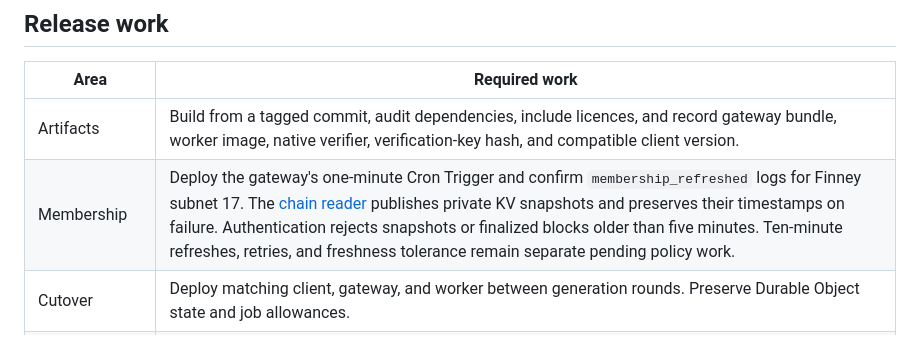
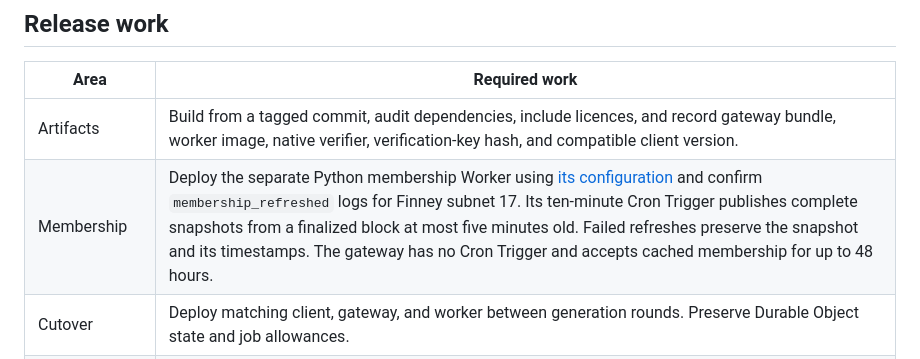
Before and after one commit to 404-Repo/404-gen-subnet, a Markdown page: docs/witness-server-release-plan.md, the part around the change. GitHub-like rendering.

Commit message:
Update the membership deployment release check

```diff
--- a/docs/witness-server-release-plan.md
+++ b/docs/witness-server-release-plan.md
@@ -22,7 +22,7 @@ flowchart LR
 | Area | Required work |
 | --- | --- |
 | Artifacts | Build from a tagged commit, audit dependencies, include licences, and record gateway bundle, worker image, native verifier, verification-key hash, and compatible client version. |
-| Membership | Deploy the gateway's one-minute Cron Trigger and confirm `membership_refreshed` logs for Finney subnet 17. The [chain reader](../witness-gateway/src/membership.py) publishes private KV snapshots and preserves their timestamps on failure. Authentication rejects snapshots or finalized blocks older than five minutes. Ten-minute refreshes, retries, and freshness tolerance remain separate pending policy work. |
+| Membership | Deploy the separate Python membership Worker using [its configuration](../witness-gateway/wrangler.membership.jsonc) and confirm `membership_refreshed` logs for Finney subnet 17. Its ten-minute Cron Trigger publishes complete snapshots from a finalized block at most five minutes old. Failed refreshes preserve the snapshot and its timestamps. The gateway has no Cron Trigger and accepts cached membership for up to 48 hours. |
 | Cutover | Deploy matching client, gateway, and worker between generation rounds. Preserve Durable Object state and job allowances. |
 | Generation phase | Set the gateway and worker to the active round. Close gateway access when generation ends. Retain public transcripts needed for validation. |
 | Gateway access | Configure anonymous edge rate limits and test up to 250 miners with representative transcript sizes, queue delays, polling, and provider throttling. |
```
